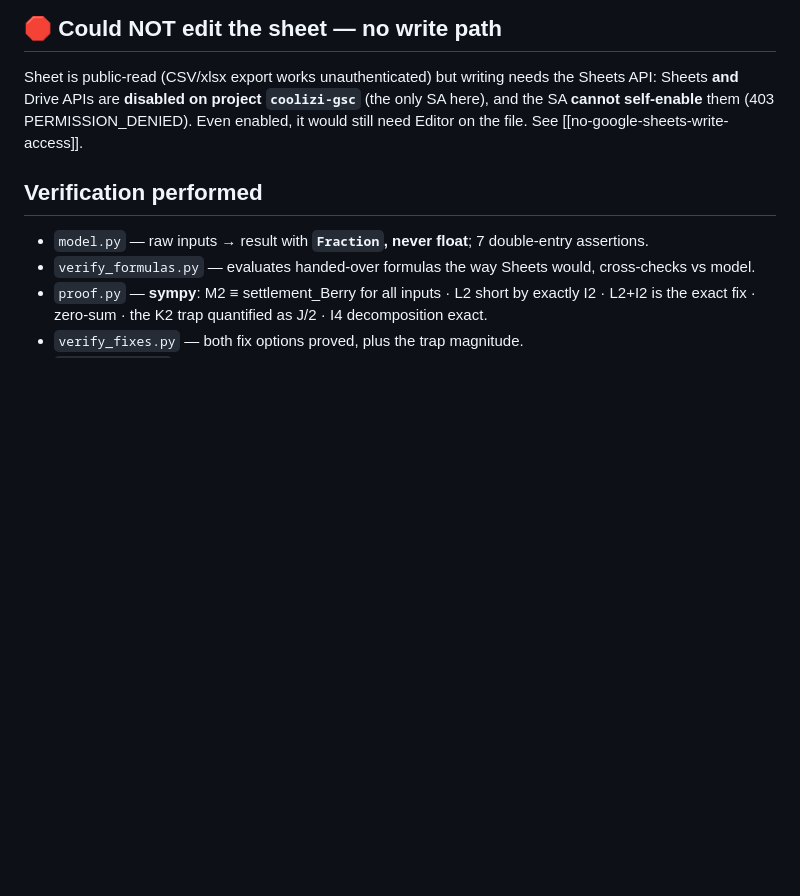
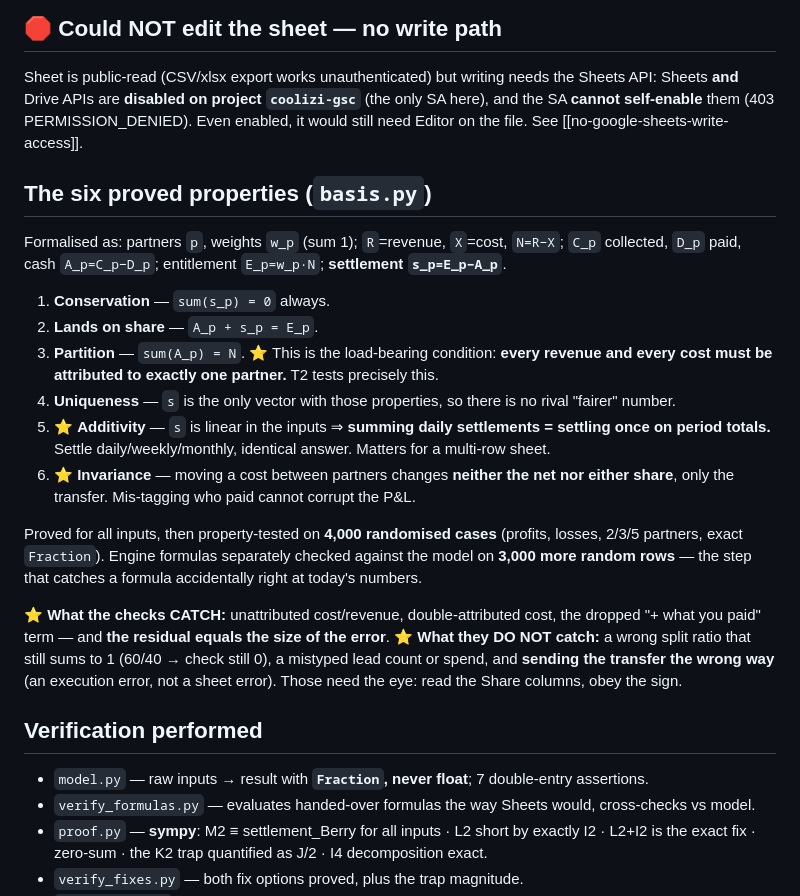
Before and after one commit to opheliaclarke/lead-split, a Markdown page: CLAUDE.md, the part around one of its changes. Rendered like a GitHub page; blank space fills up the shorter version.

```diff
--- a/CLAUDE.md
+++ b/CLAUDE.md
@@ -97,6 +125,31 @@ Sheets **and** Drive APIs are **disabled on project `coolizi-gsc`** (the only SA
 **cannot self-enable** them (403 PERMISSION_DENIED). Even enabled, it would still need Editor on the
 file. See [[no-google-sheets-write-access]].
 
+## The six proved properties (`basis.py`)
+
+Formalised as: partners `p`, weights `w_p` (sum 1); `R`=revenue, `X`=cost, `N=R−X`; `C_p` collected,
+`D_p` paid, cash `A_p=C_p−D_p`; entitlement `E_p=w_p·N`; **settlement `s_p=E_p−A_p`**.
+
+1. **Conservation** — `sum(s_p) = 0` always.
+2. **Lands on share** — `A_p + s_p = E_p`.
+3. **Partition** — `sum(A_p) = N`. ⭐ This is the load-bearing condition: **every revenue and every
+   cost must be attributed to exactly one partner.** T2 tests precisely this.
+4. **Uniqueness** — `s` is the only vector with those properties, so there is no rival "fairer" number.
+5. ⭐ **Additivity** — `s` is linear in the inputs ⇒ **summing daily settlements = settling once on
+   period totals.** Settle daily/weekly/monthly, identical answer. Matters for a multi-row sheet.
+6. ⭐ **Invariance** — moving a cost between partners changes **neither the net nor either share**,
+   only the transfer. Mis-tagging who paid cannot corrupt the P&L.
+
+Proved for all inputs, then property-tested on **4,000 randomised cases** (profits, losses, 2/3/5
+partners, exact `Fraction`). Engine formulas separately checked against the model on **3,000 more
+random rows** — the step that catches a formula accidentally right at today's numbers.
+
+⭐ **What the checks CATCH:** unattributed cost/revenue, double-attributed cost, the dropped
+"+ what you paid" term — and **the residual equals the size of the error**.
+⭐ **What they DO NOT catch:** a wrong split ratio that still sums to 1 (60/40 → check still 0), a
+mistyped lead count or spend, and **sending the transfer the wrong way** (an execution error, not a
+sheet error). Those need the eye: read the Share columns, obey the sign.
+
 ## Verification performed
 
 - `model.py` — raw inputs → result with **`Fraction`, never float**; 7 double-entry assertions.
```
Also changed, not shown: other parts of CLAUDE.md (+35 -5 lines).
